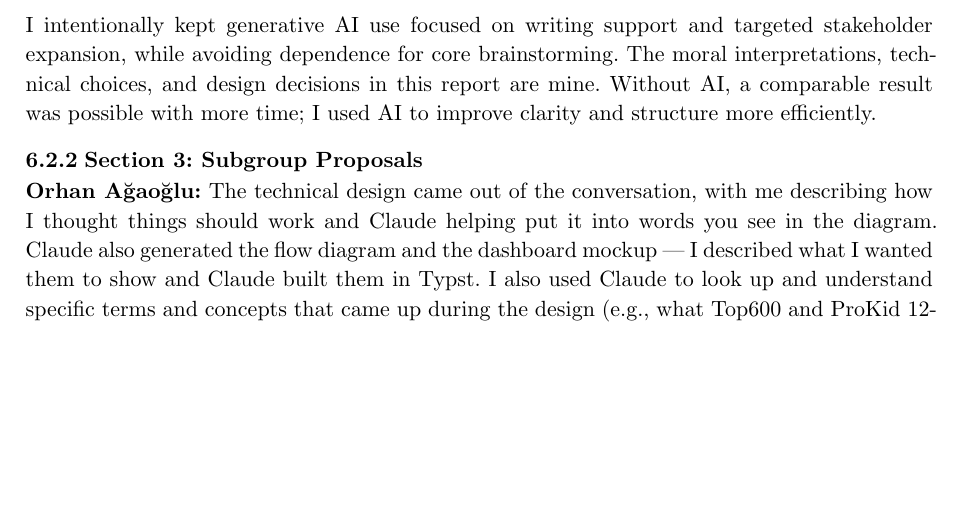
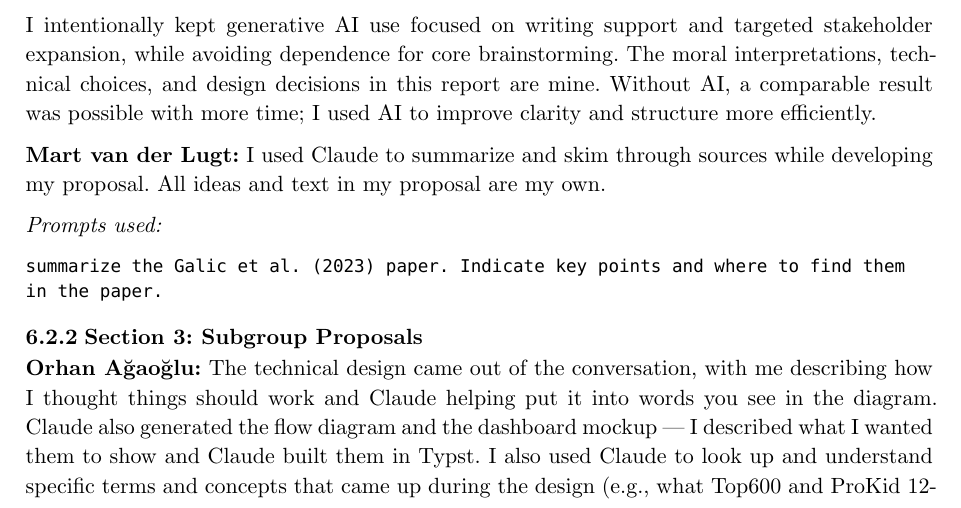
Before and after one commit to Oriagaoglu/DSAIT4500, a Typst document (main.typ, which reads sections/05-ai-disclosure.typ): part of page 24 of 26, cut so that both start at the same text, the shorter picture padded with empty space. Compiled offline with Typst 0.15.

Commit message:
add ai disclosure

````diff
--- a/sections/05-ai-disclosure.typ
+++ b/sections/05-ai-disclosure.typ
@@ -21,6 +21,15 @@ We used AI during this assignment and are disclosing it here as required.
 
 
 I intentionally kept generative AI use focused on writing support and targeted stakeholder expansion, while avoiding dependence for core brainstorming. The moral interpretations, technical choices, and design decisions in this report are mine. Without AI, a comparable result was possible with more time; I used AI to improve clarity and structure more efficiently.
+
+
+*Mart van der Lugt:* I used Claude to summarize and skim through sources while developing my proposal. All ideas and text in my proposal are my own.
+
+_Prompts used:_
+```text
+summarize the Galic et al. (2023) paper. Indicate key points and where to find them in the paper.
+```
+
 
 === Section 3: Subgroup Proposals
 
````
